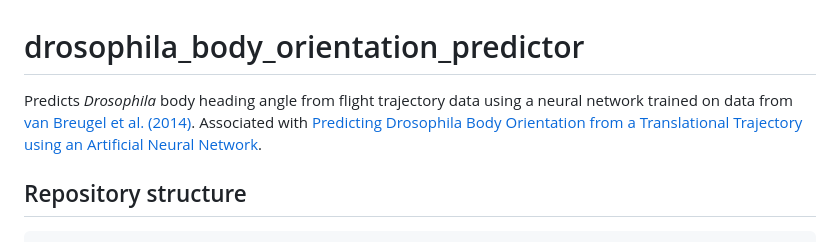
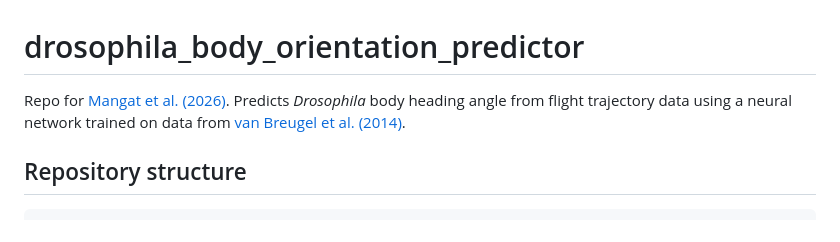
Before and after one commit to nehalsinghmangat/drosophila_body_orientation_predictor, a Markdown page: README.md, the part around the change. Drawn GitHub-style.

```diff
--- a/README.md
+++ b/README.md
@@ -1,6 +1,6 @@
 # drosophila_body_orientation_predictor
 
-Predicts *Drosophila* body heading angle from flight trajectory data using a neural network trained on data from [van Breugel et al. (2014)](https://www.sciencedirect.com/science/article/pii/S0960982213015820). Associated with [Predicting Drosophila Body Orientation from a Translational Trajectory using an Artificial Neural Network](https://www.biorxiv.org/content/10.64898/2026.03.30.715335v1.full).
+Repo for [Mangat et al. (2026)](https://www.biorxiv.org/content/10.64898/2026.03.30.715335v1.full). Predicts *Drosophila* body heading angle from flight trajectory data using a neural network trained on data from [van Breugel et al. (2014)](https://www.sciencedirect.com/science/article/pii/S0960982213015820).
 
 ## Repository structure
 
```
